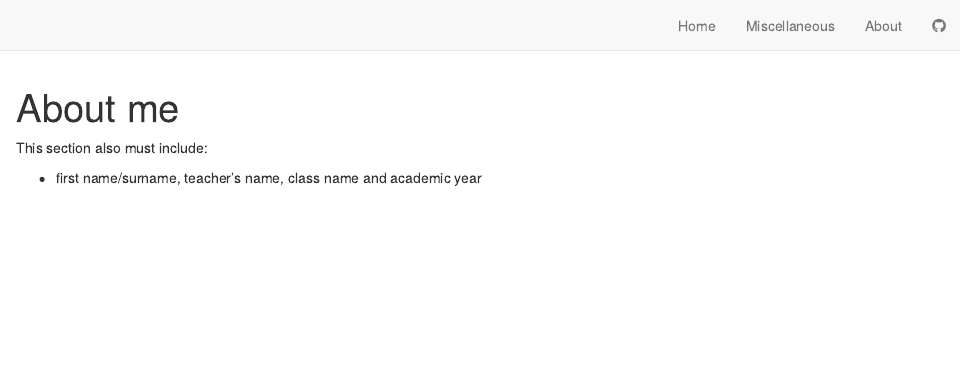
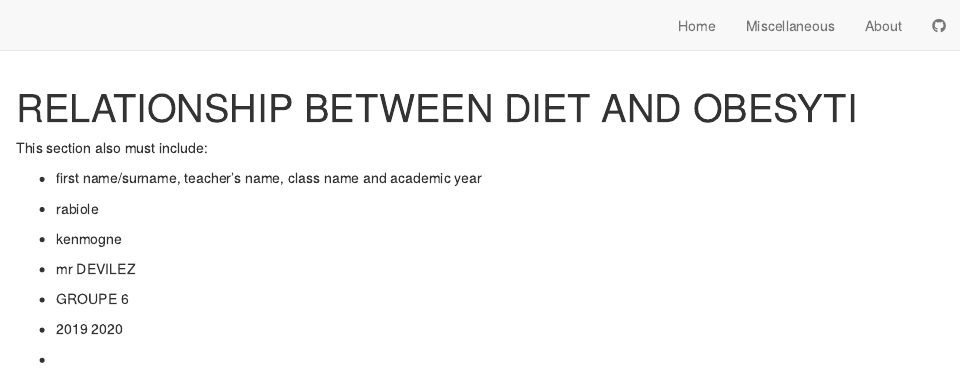
Before and after one commit to kenmogne3/rabiole-kenmogne-blog, an R Markdown document (about.Rmd): the page in a window 1100 px wide, from its top. Rendered offline with R 4.5, knitr and Pandoc, with nearby package versions; drawn as R Markdown's standard HTML page in place of the format the file asks for.

Commit message:
création du blog des fichiers.rmd, .html

```diff
--- a/_site.yml
+++ b/_site.yml
@@ -1,5 +1,5 @@
 name: "blog-template"
-title: "Nic's Blog"
+title: "RABIOLE"
 output_dir: "docs"
 navbar:
   right:
@@ -10,8 +10,8 @@ navbar:
     - text: "About"
       href: about.html
     - icon: fab fa-github
-      href: https://github.com/BioDataScience-Course/blog-template
-base_url: http://biodatascience-course.sciviews.org/blog-template/
+      href: https://github.com/kenmogne3/rabiole-kenmogne-blog
+base_url: http://kenmogne3.github.io/rabiole-kenmogne-blog
 collections:
     posts:
       share: [twitter, linkedin, facebook]
--- a/about.Rmd
+++ b/about.Rmd
@@ -1,8 +1,15 @@
 ---
-title: "About me"
+title: "RELATIONSHIP BETWEEN DIET AND OBESYTI"
 ---
 
 
 This section also must include:
 
 - first name/surname, teacher’s name, class name and academic year
+
+- rabiole
+- kenmogne
+- mr DEVILEZ
+- GROUPE 6
+- 2019 2020
+-
```
Also changed, not shown: docs/posts/posts.json, 5 other files.
